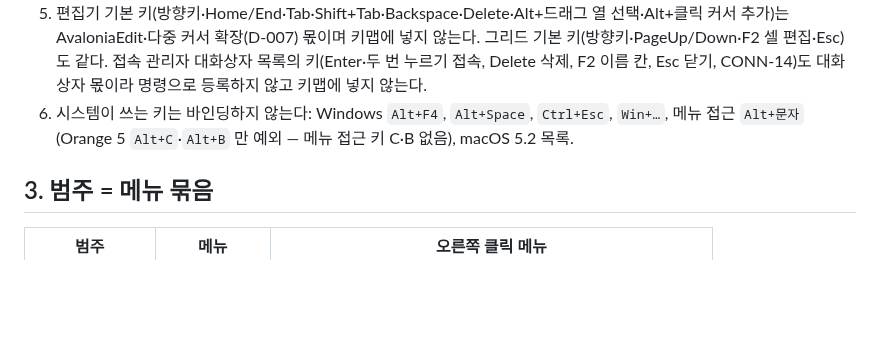
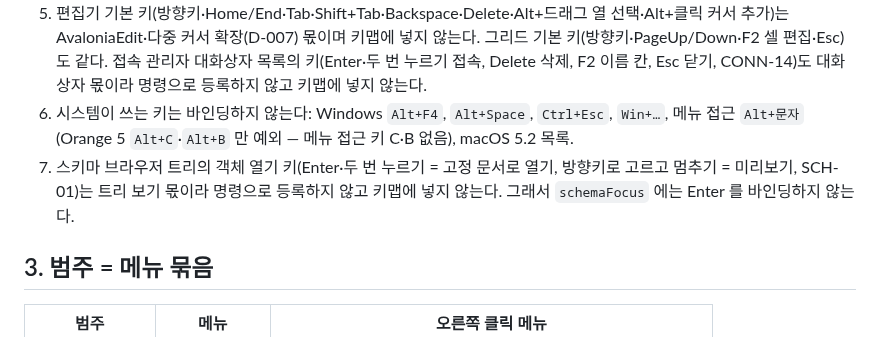
Before and after one commit to jongik-sv/oranda, a Markdown page: docs/design/commands.md, the part around the change. GitHub-like rendering; blank space fills up the shorter version.

Commit message:
docs(commands): note schema tree open keys stay out of keymaps
Co-Authored-By: Claude Opus 5.5 <noreply@anthropic.com>
Claude-Session: https://claude.ai/code/session_019o4K9pYHgL8bFeTKDxMnDx

```diff
--- a/docs/design/commands.md
+++ b/docs/design/commands.md
@@ -98,6 +98,7 @@
 4. 프리셋 4종은 이 규칙으로 검사했다(충돌 0). TSK-02-05 키맵 로더 시험에 같은 검사를 넣는다.
 5. 편집기 기본 키(방향키·Home/End·Tab·Shift+Tab·Backspace·Delete·Alt+드래그 열 선택·Alt+클릭 커서 추가)는 AvaloniaEdit·다중 커서 확장(D-007) 몫이며 키맵에 넣지 않는다. 그리드 기본 키(방향키·PageUp/Down·F2 셀 편집·Esc)도 같다. 접속 관리자 대화상자 목록의 키(Enter·두 번 누르기 접속, Delete 삭제, F2 이름 칸, Esc 닫기, CONN-14)도 대화상자 몫이라 명령으로 등록하지 않고 키맵에 넣지 않는다.
 6. 시스템이 쓰는 키는 바인딩하지 않는다: Windows `Alt+F4`, `Alt+Space`, `Ctrl+Esc`, `Win+…`, 메뉴 접근 `Alt+문자`(Orange 5 `Alt+C`·`Alt+B` 만 예외 — 메뉴 접근 키 C·B 없음), macOS 5.2 목록.
+7. 스키마 브라우저 트리의 객체 열기 키(Enter·두 번 누르기 = 고정 문서로 열기, 방향키로 고르고 멈추기 = 미리보기, SCH-01)는 트리 보기 몫이라 명령으로 등록하지 않고 키맵에 넣지 않는다. 그래서 `schemaFocus` 에는 Enter 를 바인딩하지 않는다.
 
 ## 3. 범주 = 메뉴 묶음
 
```
